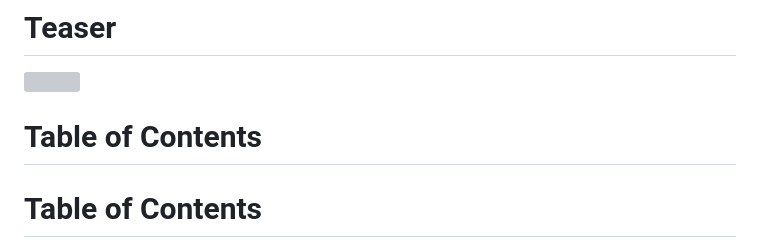
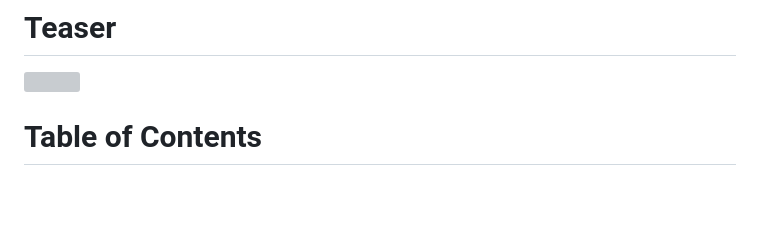
Before and after one commit to astra-vision/PaSCo, a Markdown page: README.md, the part around the change. GitHub-like rendering; blank space fills up the shorter version; grey boxes are pictures that could not be loaded.

```diff
--- a/README.md
+++ b/README.md
@@ -34,7 +34,7 @@ If you find this work or code useful, please cite our [paper](https://arxiv.org/
 # Teaser
 ![](./teaser/psc.GIF)
 
-# Table of Contents
+
 # Table of Contents
 - [News](#news)
 - [1. Installation](#1-installation)
```
